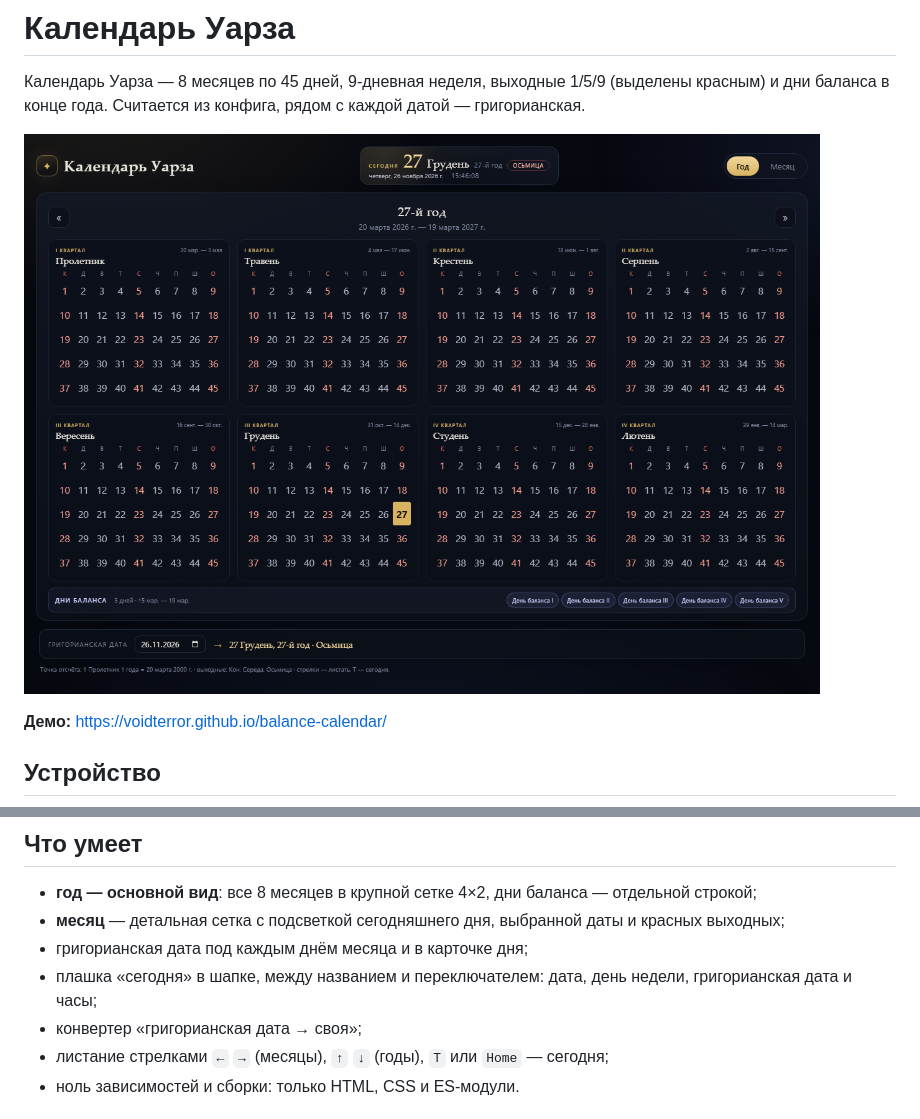
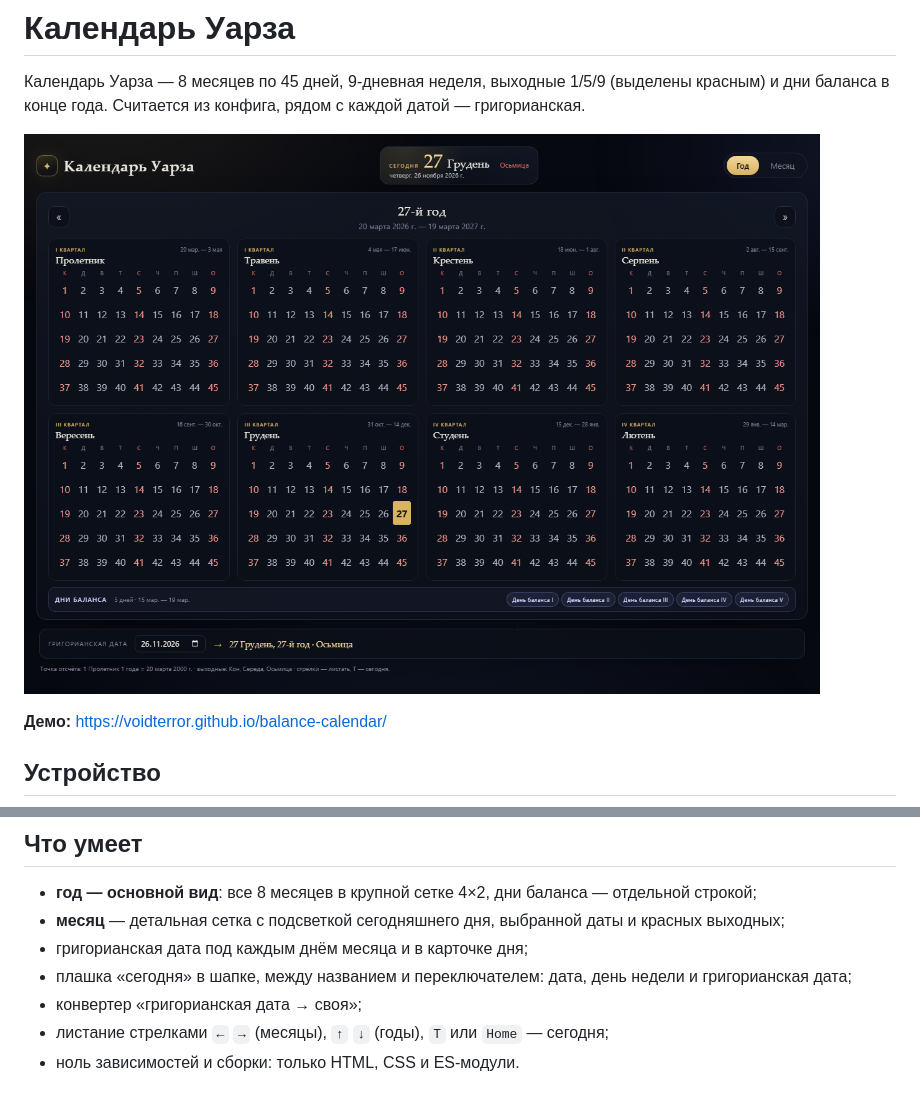
Before and after one commit to VoidTerror/balance-calendar, a Markdown page: README.md, 2 parts joined by grey strips. Drawn GitHub-style; pictures changed too: preview.png.

Commit message:
Плашка сегодня: без года и времени, день недели текстом, григорианская дата одной строкой

```diff
--- a/README.md
+++ b/README.md
@@ -29,7 +29,7 @@
 - **год — основной вид**: все 8 месяцев в крупной сетке 4×2, дни баланса — отдельной строкой;
 - **месяц** — детальная сетка с подсветкой сегодняшнего дня, выбранной даты и красных выходных;
 - григорианская дата под каждым днём месяца и в карточке дня;
-- плашка «сегодня» в шапке, между названием и переключателем: дата, день недели, григорианская дата и часы;
+- плашка «сегодня» в шапке, между названием и переключателем: дата, день недели и григорианская дата;
 - конвертер «григорианская дата → своя»;
 - листание стрелками `←` `→` (месяцы), `↑` `↓` (годы), `T` или `Home` — сегодня;
 - ноль зависимостей и сборки: только HTML, CSS и ES-модули.
```
Also changed, not shown: 3 other files.
